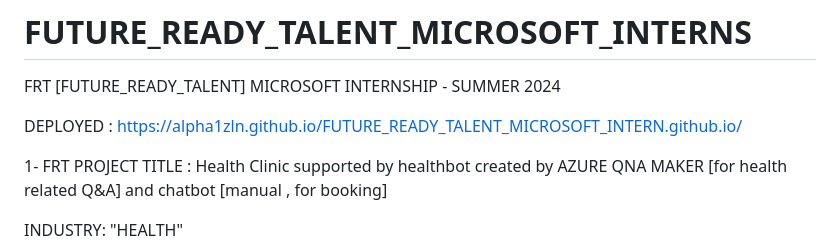
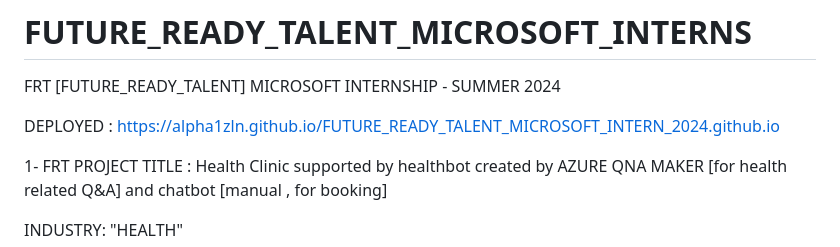
Before and after one commit to Alpha1zln/FUTURE_READY_TALENT_MICROSOFT_INTERN_2024.github.io, a Markdown page: README.md, the part around the change. GitHub-like rendering.

```diff
--- a/README.md
+++ b/README.md
@@ -6,7 +6,7 @@ The Future Ready Talent Internship by Microsoft is a transformative program desi
 FRT [FUTURE_READY_TALENT] MICROSOFT INTERNSHIP - SUMMER 2024
 
 DEPLOYED :
-https://alpha1zln.github.io/FUTURE_READY_TALENT_MICROSOFT_INTERN.github.io/
+https://alpha1zln.github.io/FUTURE_READY_TALENT_MICROSOFT_INTERN_2024.github.io
 
 
 1- FRT PROJECT TITLE :
```
